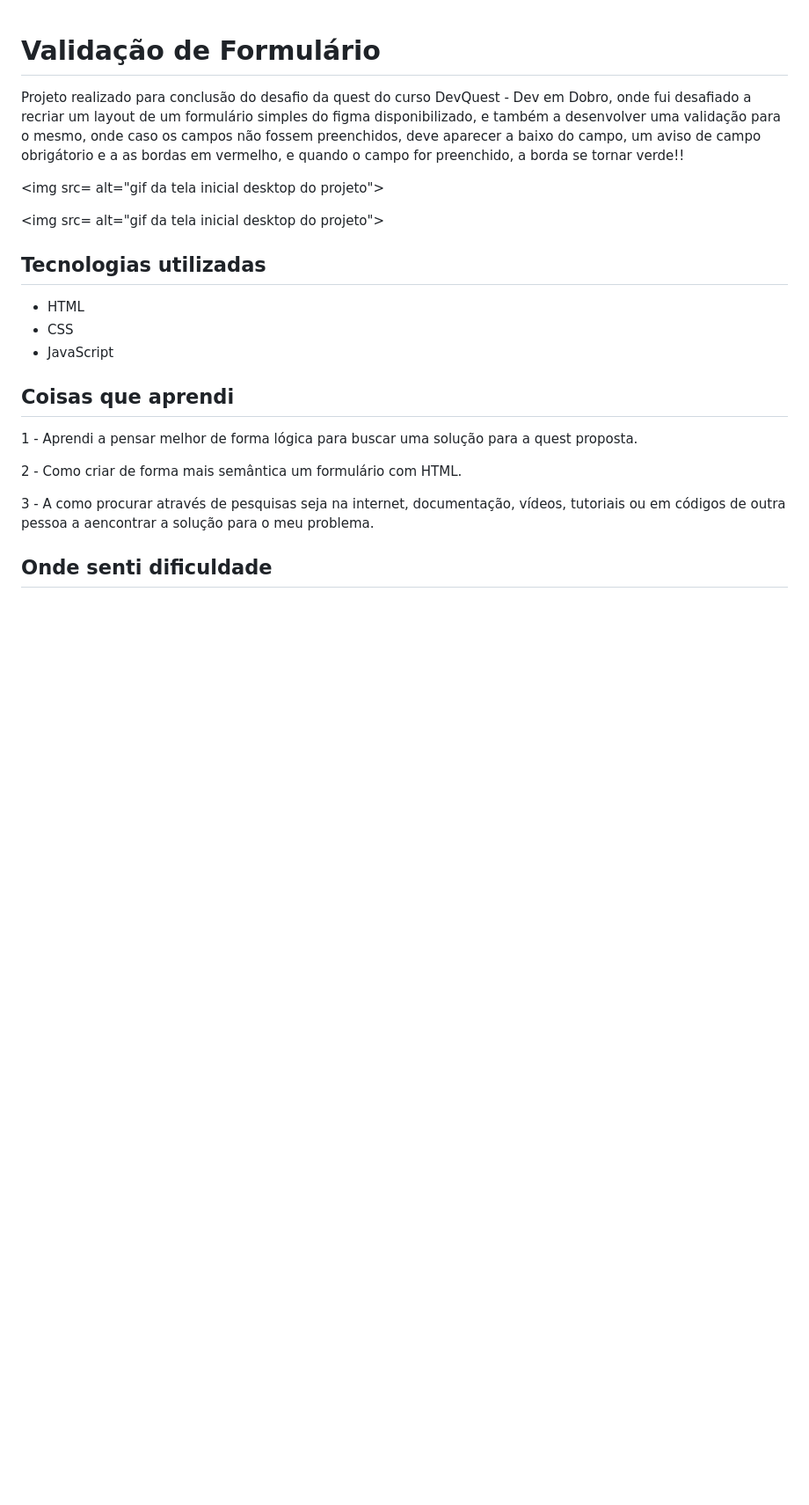
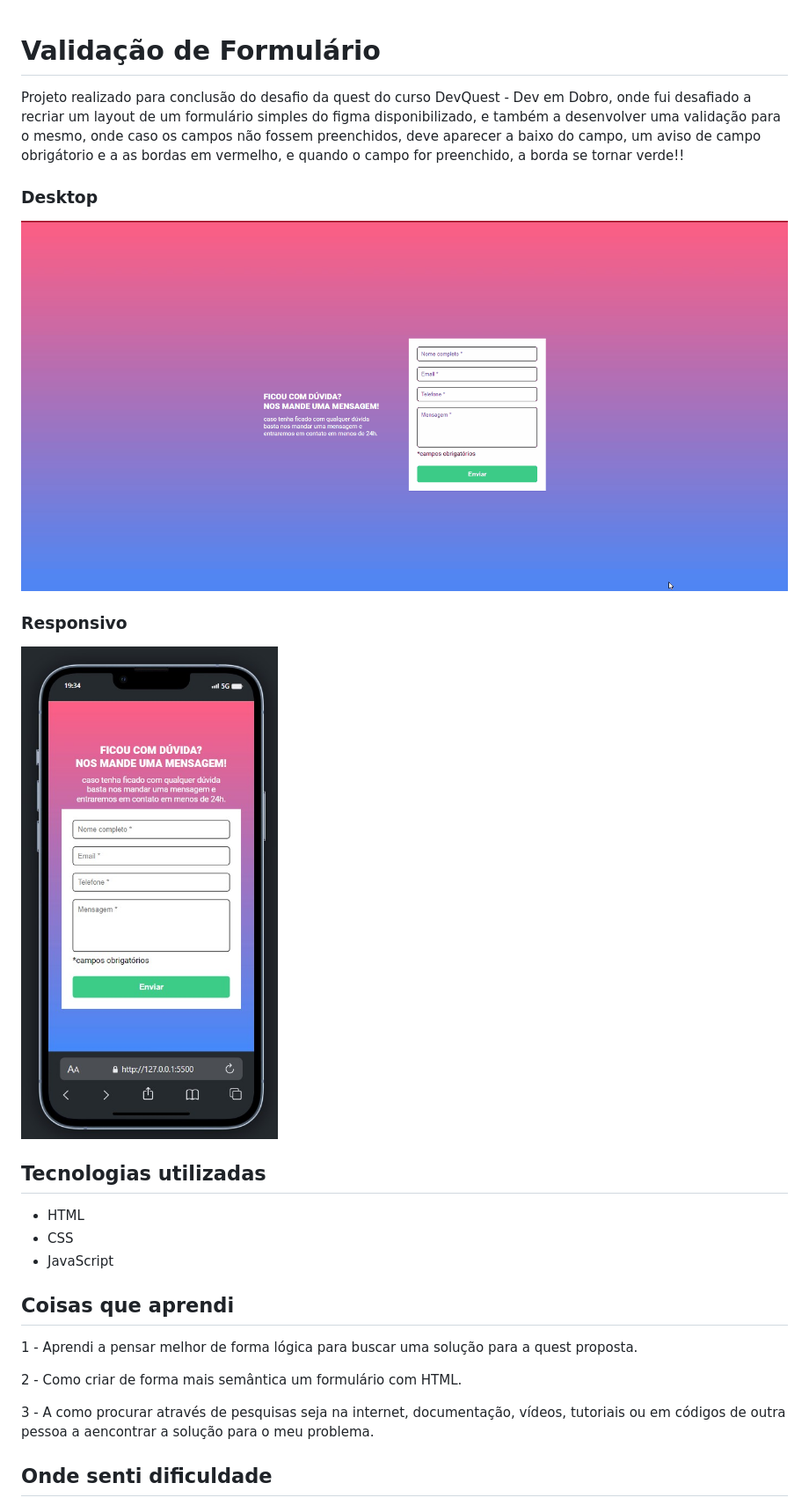
Before and after one commit to CampesattoJr/Quest-HTML-CSS-e-JS, a Markdown page: README.md, the part around the change printed below. Shown: that part at 88% size. GitHub-like rendering; pictures changed too: src/images/validacao-formulario-responsivo.jpg (added), src/images/validacao-formulario.gif (added); blank space fills up the shorter version.

Commit message:
Alterando alguns itens do readme

```diff
--- a/README.md
+++ b/README.md
@@ -2,9 +2,11 @@
 
 Projeto realizado para conclusão do desafio da quest do curso DevQuest - Dev em Dobro, onde fui desafiado a recriar um layout de um formulário simples do figma disponibilizado, e também a desenvolver uma validação para o mesmo, onde caso os campos não fossem preenchidos, deve aparecer a baixo do campo, um aviso de campo obrigátorio e a as bordas em vermelho, e quando o campo for preenchido, a borda se tornar verde!!
 
-<img src= alt="gif da tela inicial desktop do projeto">
+### Desktop
+<img src="src/images/validacao-formulario.gif" alt="gif da tela inicial desktop do projeto">
 
-<img src= alt="gif da tela inicial desktop do projeto">
+### Responsivo
+<img src="src/images/validacao-formulario-responsivo.jpg" alt="gif da tela inicial desktop do projeto">
 
 ## Tecnologias utilizadas
 - HTML
```
Also changed, not shown: other parts of README.md (+0 -1 lines).
